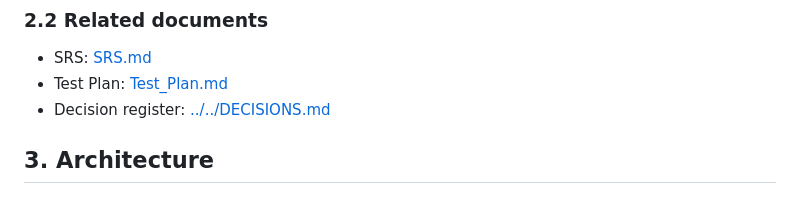
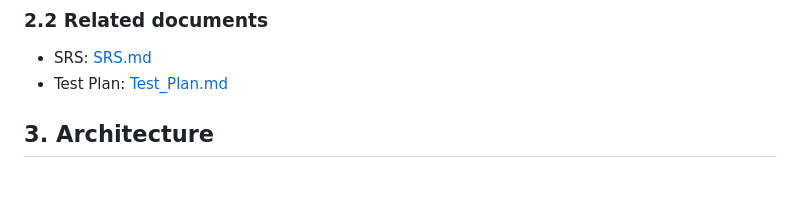
Before and after one commit to GSAIHEMANTH279/Automated-performance-appraisal-system, a Markdown page: SRS_SAD_TestPlan/SAD.md, the part around the change. GitHub-like rendering.

Commit message:
Remove reference to deleted decision register

```diff
--- a/SRS_SAD_TestPlan/SAD.md
+++ b/SRS_SAD_TestPlan/SAD.md
@@ -37,7 +37,6 @@ Read the current architecture and implemented API sections as descriptions of th
 ### 2.2 Related documents
 - SRS: [SRS.md](SRS.md)
 - Test Plan: [Test_Plan.md](Test_Plan.md)
-- Decision register: [../../DECISIONS.md](../../DECISIONS.md)
 
 ## 3. Architecture
 
```
